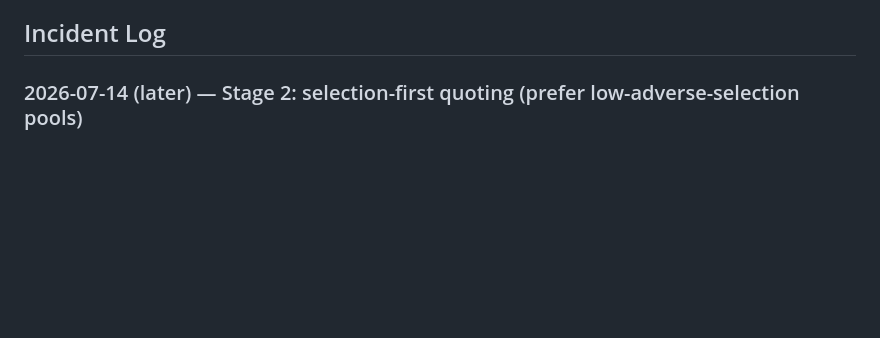
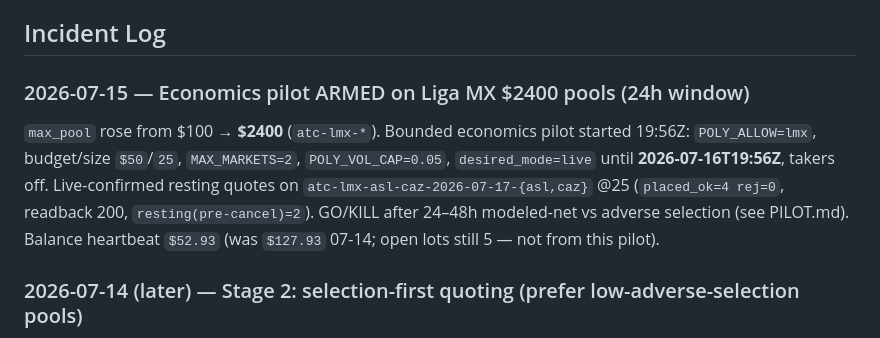
Before and after one commit to afehrenbach93/prediction_mm, a Markdown page: CLAUDE.md, the part around the change. Drawn GitHub-style; blank space fills up the shorter version.

```diff
--- a/CLAUDE.md
+++ b/CLAUDE.md
@@ -72,6 +72,14 @@ volatility to even fire (0 trades). Lesson that paid off repeatedly: **validate
 read-only before funding; reconcile any tape-derived P&L against account balance.**
 
 ## Incident Log
+
+### 2026-07-15 — Economics pilot ARMED on Liga MX $2400 pools (24h window)
+`max_pool` rose from $100 → **$2400** (`atc-lmx-*`). Bounded economics pilot started 19:56Z:
+`POLY_ALLOW=lmx`, budget/size `$50`/`25`, `MAX_MARKETS=2`, `POLY_VOL_CAP=0.05`,
+`desired_mode=live` until **2026-07-16T19:56Z**, takers off. Live-confirmed resting quotes on
+`atc-lmx-asl-caz-2026-07-17-{asl,caz}` @25 (`placed_ok=4 rej=0`, readback 200,
+`resting(pre-cancel)=2`). GO/KILL after 24–48h modeled-net vs adverse selection (see PILOT.md).
+Balance heartbeat `$52.93` (was `$127.93` 07-14; open lots still 5 — not from this pilot).
 
 ### 2026-07-14 (later) — Stage 2: selection-first quoting (prefer low-adverse-selection pools)
 `core.rewardyield.select_reward_markets` now drives which in-window reward markets `live_cycle`
```
Also changed, not shown: PILOT.md (+23 -0 lines).
